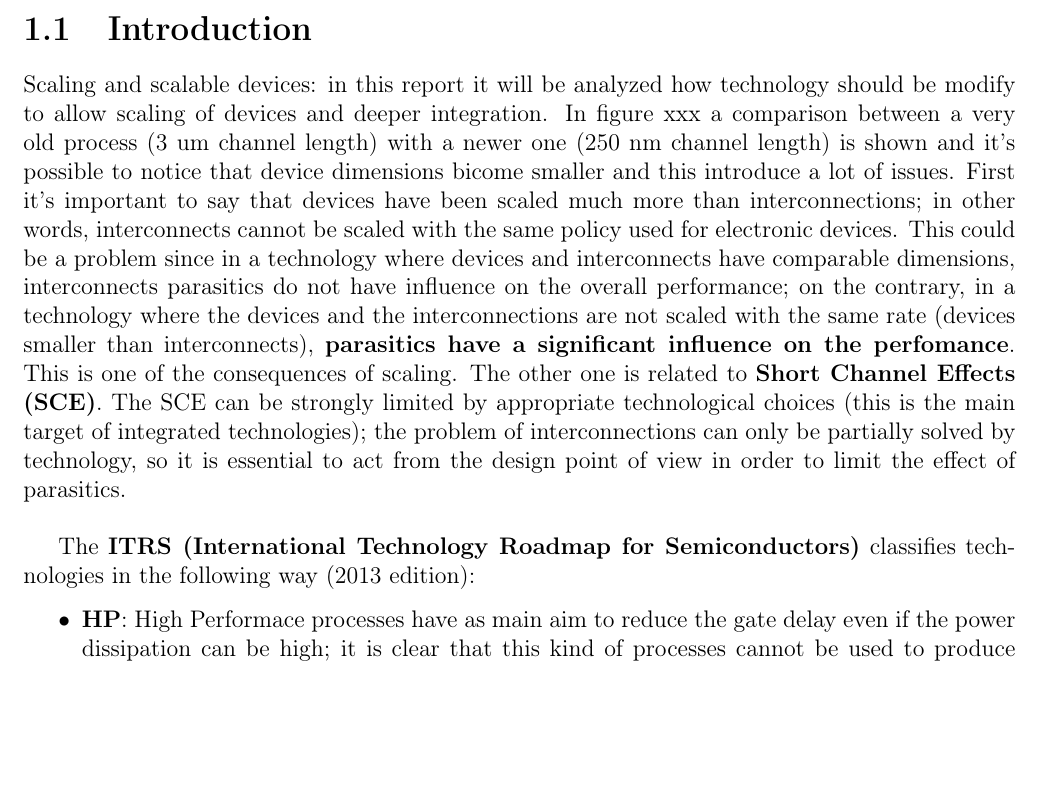
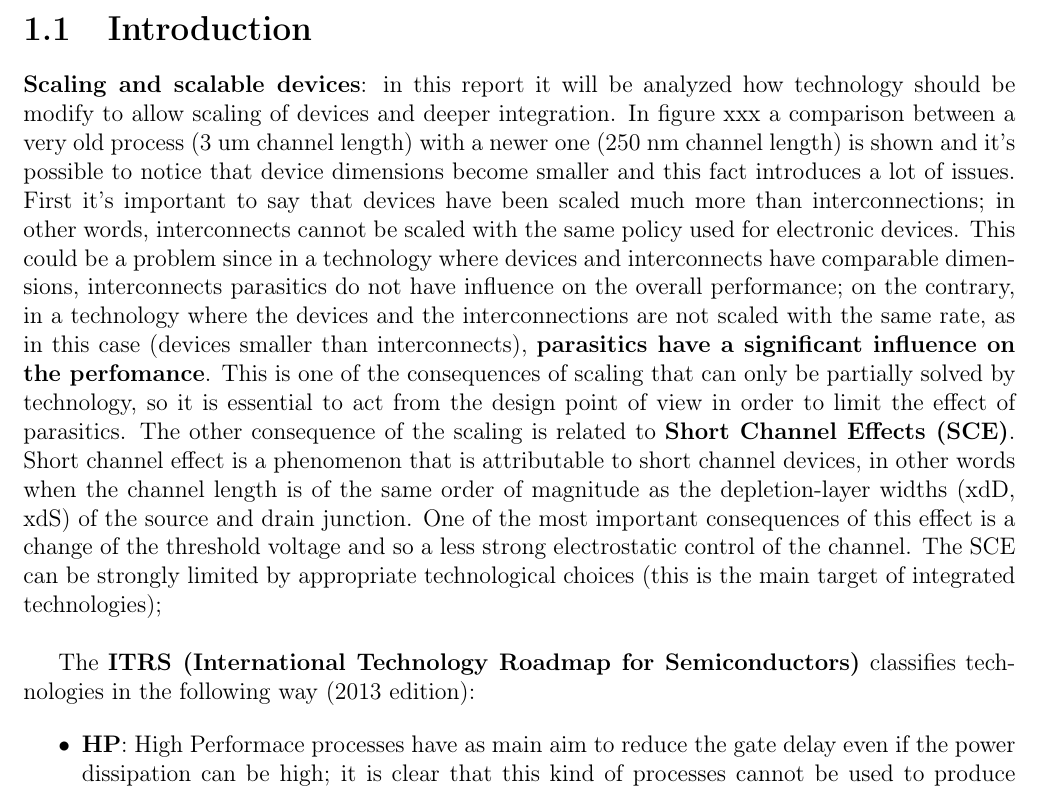
Before and after one commit to stefano991/IST, a LaTeX document (chapter_4/scaling.tex): part of page 3 of 41, cut so that both start at the same text, the shorter picture padded with empty space. Compiled offline with pdfLaTeX.

Commit message:
Introduzione modificata 2
Correzione di alcuni errori ed ulteriori parti aggiunte all'introduzione

```diff
--- a/chapter_4/scaling.tex
+++ b/chapter_4/scaling.tex
@@ -27,9 +27,9 @@
 
 \section{Introduction}
 
-Scaling and scalable devices: in this report it will be analyzed how technology should be modify to allow scaling of devices and deeper integration.
-In figure xxx a comparison between a very old process (3 um channel length) with a newer one (250 nm channel length) is shown and it's possible to notice that device dimensions bicome smaller and this introduce a lot of issues.
-First it's important to say that devices have been scaled much more than interconnections; in other words, interconnects cannot be scaled with the same policy used for electronic devices. This could be a problem since in a technology where devices and interconnects have comparable dimensions, interconnects parasitics do not have influence on the overall performance; on the contrary, in a technology where the devices and the interconnections are not scaled with the same rate (devices smaller than interconnects), \textbf{parasitics have a significant influence on the perfomance}. This is one of the consequences of scaling. The other one is related to \textbf{Short Channel Effects (SCE)}. The SCE can be strongly limited by appropriate technological choices (this is the main target of integrated technologies); the problem of interconnections can only be partially solved by technology, so it is essential to act from the design point of view in order to limit the effect of parasitics.\\
+\textbf{Scaling and scalable devices}: in this report it will be analyzed how technology should be modify to allow scaling of devices and deeper integration.
+In figure xxx a comparison between a very old process (3 um channel length) with a newer one (250 nm channel length) is shown and it's possible to notice that device dimensions become smaller and this fact introduces a lot of issues.
+First it's important to say that devices have been scaled much more than interconnections; in other words, interconnects cannot be scaled with the same policy used for electronic devices. This could be a problem since in a technology where devices and interconnects have comparable dimensions, interconnects parasitics do not have influence on the overall performance; on the contrary, in a technology where the devices and the interconnections are not scaled with the same rate, as in this case (devices smaller than interconnects), \textbf{parasitics have a significant influence on the perfomance}. This is one of the consequences of scaling that can only be partially solved by technology, so it is essential to act from the design point of view in order to limit the effect of parasitics. The other consequence of the scaling is related to \textbf{Short Channel Effects (SCE)}. Short channel effect is a phenomenon that is attributable to short channel devices, in other words when the channel length is of the same order of magnitude as the depletion-layer widths (xdD, xdS) of the source and drain junction. One of the most important consequences of this effect is a change of the threshold voltage and so a less strong electrostatic control of the channel. The SCE can be strongly limited by appropriate technological choices (this is the main target of integrated technologies); \\
 
 The \textbf{ITRS (International Technology Roadmap for Semiconductors)} classifies technologies in the following way (2013 edition):
 
```
